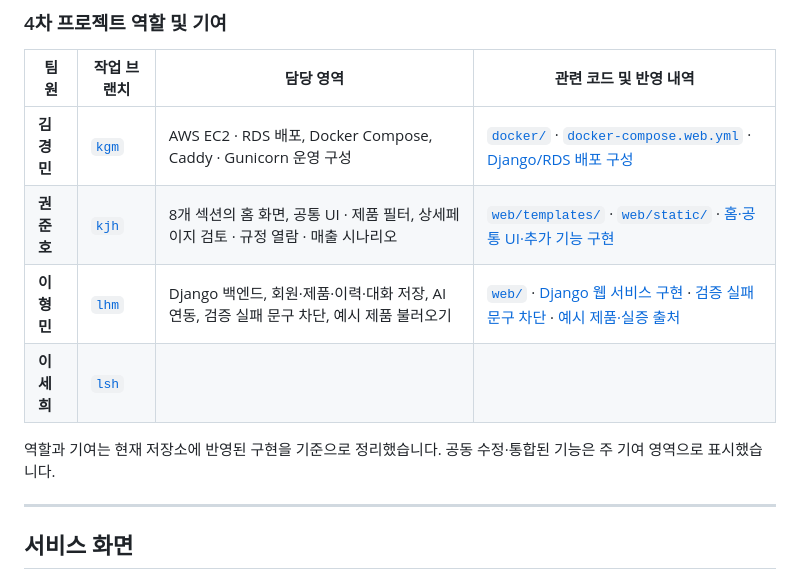
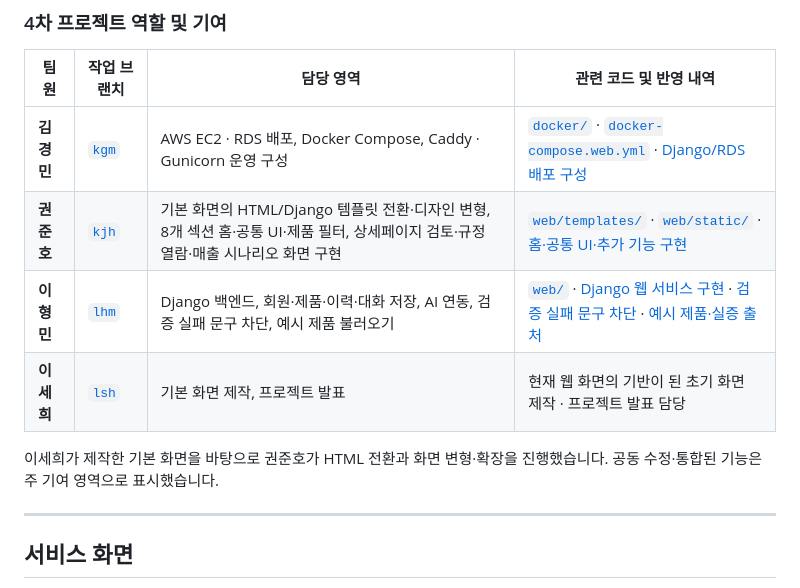
Before and after one commit to SKNETWORKS-FAMILY-AICAMP/SKN35-4th-5Team, a Markdown page: README.md, the part around the change. GitHub-like rendering.

```diff
--- a/README.md
+++ b/README.md
@@ -52,11 +52,11 @@ Django 웹에서 제품과 실증 자료를 관리하고, FastAPI · LangGraph
 | 팀원 | 작업 브랜치 | 담당 영역 | 관련 코드 및 반영 내역 |
 | --- | --- | --- | --- |
 | **김경민** | [`kgm`](https://github.com/SKNETWORKS-FAMILY-AICAMP/SKN35-4th-5Team/tree/kgm) | AWS EC2 · RDS 배포, Docker Compose, Caddy · Gunicorn 운영 구성 | [`docker/`](docker/) · [`docker-compose.web.yml`](docker-compose.web.yml) · [Django/RDS 배포 구성](https://github.com/SKNETWORKS-FAMILY-AICAMP/SKN35-4th-5Team/commit/5035137) |
-| **권준호** | [`kjh`](https://github.com/SKNETWORKS-FAMILY-AICAMP/SKN35-4th-5Team/tree/kjh) | 8개 섹션의 홈 화면, 공통 UI · 제품 필터, 상세페이지 검토 · 규정 열람 · 매출 시나리오 | [`web/templates/`](web/templates/) · [`web/static/`](web/static/) · [홈·공통 UI·추가 기능 구현](https://github.com/SKNETWORKS-FAMILY-AICAMP/SKN35-4th-5Team/commit/f5fe547) |
+| **권준호** | [`kjh`](https://github.com/SKNETWORKS-FAMILY-AICAMP/SKN35-4th-5Team/tree/kjh) | 기본 화면의 HTML/Django 템플릿 전환·디자인 변형, 8개 섹션 홈·공통 UI·제품 필터, 상세페이지 검토·규정 열람·매출 시나리오 화면 구현 | [`web/templates/`](web/templates/) · [`web/static/`](web/static/) · [홈·공통 UI·추가 기능 구현](https://github.com/SKNETWORKS-FAMILY-AICAMP/SKN35-4th-5Team/commit/f5fe547) |
 | **이형민** | [`lhm`](https://github.com/SKNETWORKS-FAMILY-AICAMP/SKN35-4th-5Team/tree/lhm) | Django 백엔드, 회원·제품·이력·대화 저장, AI 연동, 검증 실패 문구 차단, 예시 제품 불러오기 | [`web/`](web/) · [Django 웹 서비스 구현](https://github.com/SKNETWORKS-FAMILY-AICAMP/SKN35-4th-5Team/commit/4eb4d4a) · [검증 실패 문구 차단](https://github.com/SKNETWORKS-FAMILY-AICAMP/SKN35-4th-5Team/commit/b052390) · [예시 제품·실증 출처](https://github.com/SKNETWORKS-FAMILY-AICAMP/SKN35-4th-5Team/commit/8c9fad1) |
-| **이세희** | [`lsh`](https://github.com/SKNETWORKS-FAMILY-AICAMP/SKN35-4th-5Team/tree/lsh) |  |  |
+| **이세희** | [`lsh`](https://github.com/SKNETWORKS-FAMILY-AICAMP/SKN35-4th-5Team/tree/lsh) | 기본 화면 제작, 프로젝트 발표 | 현재 웹 화면의 기반이 된 초기 화면 제작 · 프로젝트 발표 담당 |
 
-역할과 기여는 현재 저장소에 반영된 구현을 기준으로 정리했습니다. 공동 수정·통합된 기능은 주 기여 영역으로 표시했습니다.
+이세희가 제작한 기본 화면을 바탕으로 권준호가 HTML 전환과 화면 변형·확장을 진행했습니다. 공동 수정·통합된 기능은 주 기여 영역으로 표시했습니다.
 
 ---
 
```
